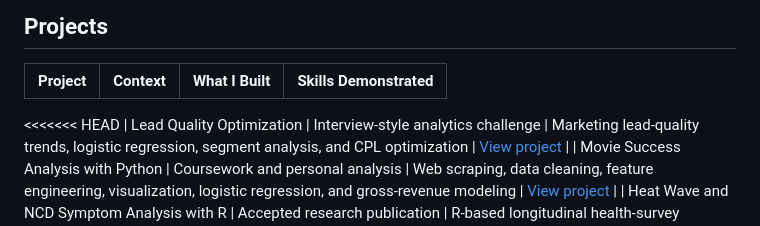
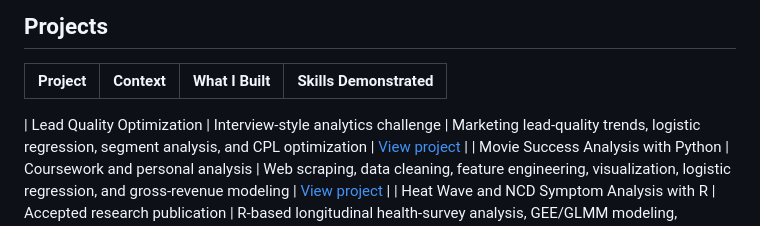
Before and after one commit to ksitcode00/portfolio-project, a Markdown page: README.md, the part around one of its changes. GitHub-like rendering.

```diff
--- a/README.md
+++ b/README.md
@@ -14,7 +14,7 @@ Across these projects, I focus on the full analytical workflow: framing a real q
 
 | Project | Context | What I Built | Skills Demonstrated |
 |---|---|---|---|
-<<<<<<< HEAD
+
 | Lead Quality Optimization | Interview-style analytics challenge | Marketing lead-quality trends, logistic regression, segment analysis, and CPL optimization | [View project](lead-quality-optimization/) |
 | Movie Success Analysis with Python | Coursework and personal analysis | Web scraping, data cleaning, feature engineering, visualization, logistic regression, and gross-revenue modeling | [View project](movie-success-analysis-python/) |
 | Heat Wave and NCD Symptom Analysis with R | Accepted research publication | R-based longitudinal health-survey analysis, GEE/GLMM modeling, symptom categorization, and privacy-aware public release | [View project](heatwave-ncd-refugee-health-r/) |
```
Also changed, not shown: other parts of README.md (+1 -1 lines).
